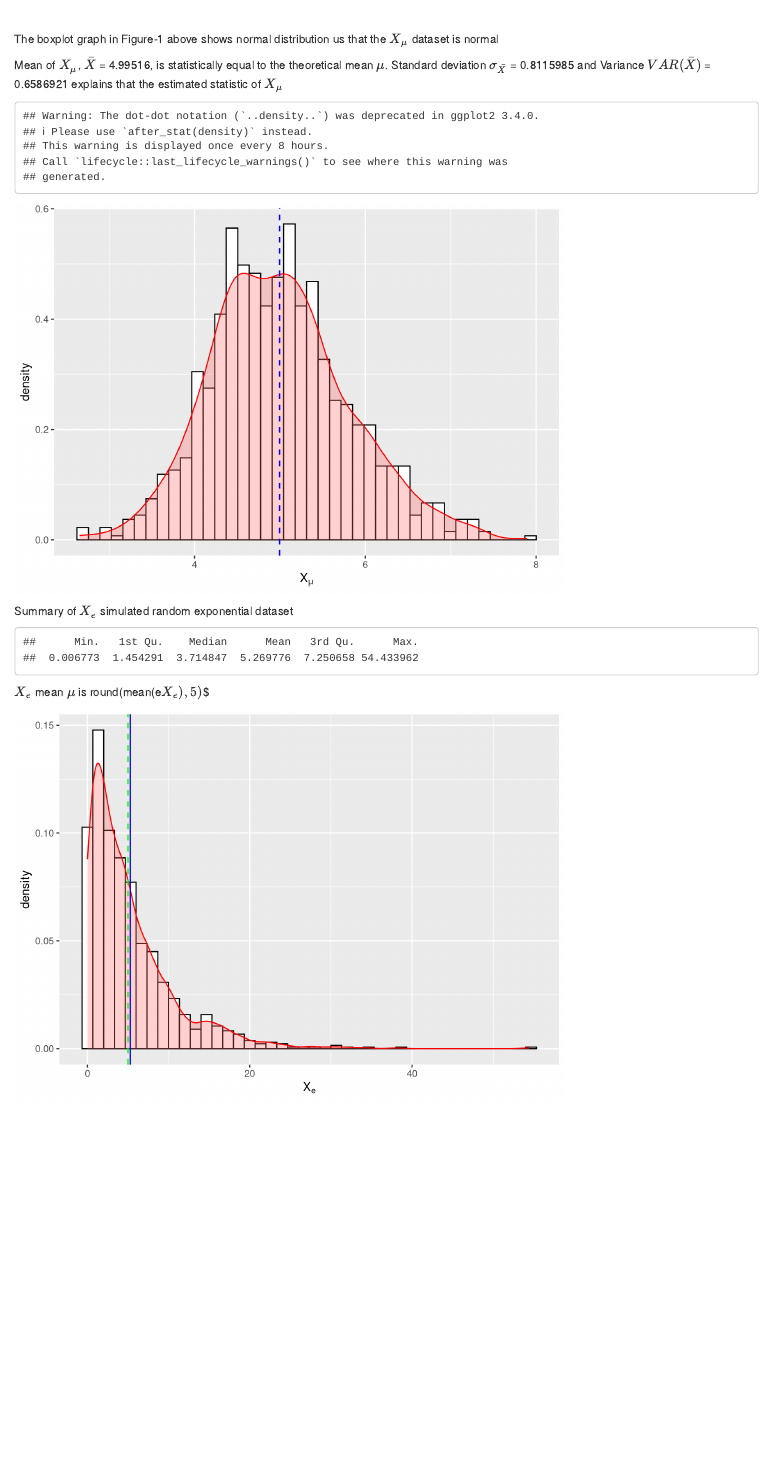
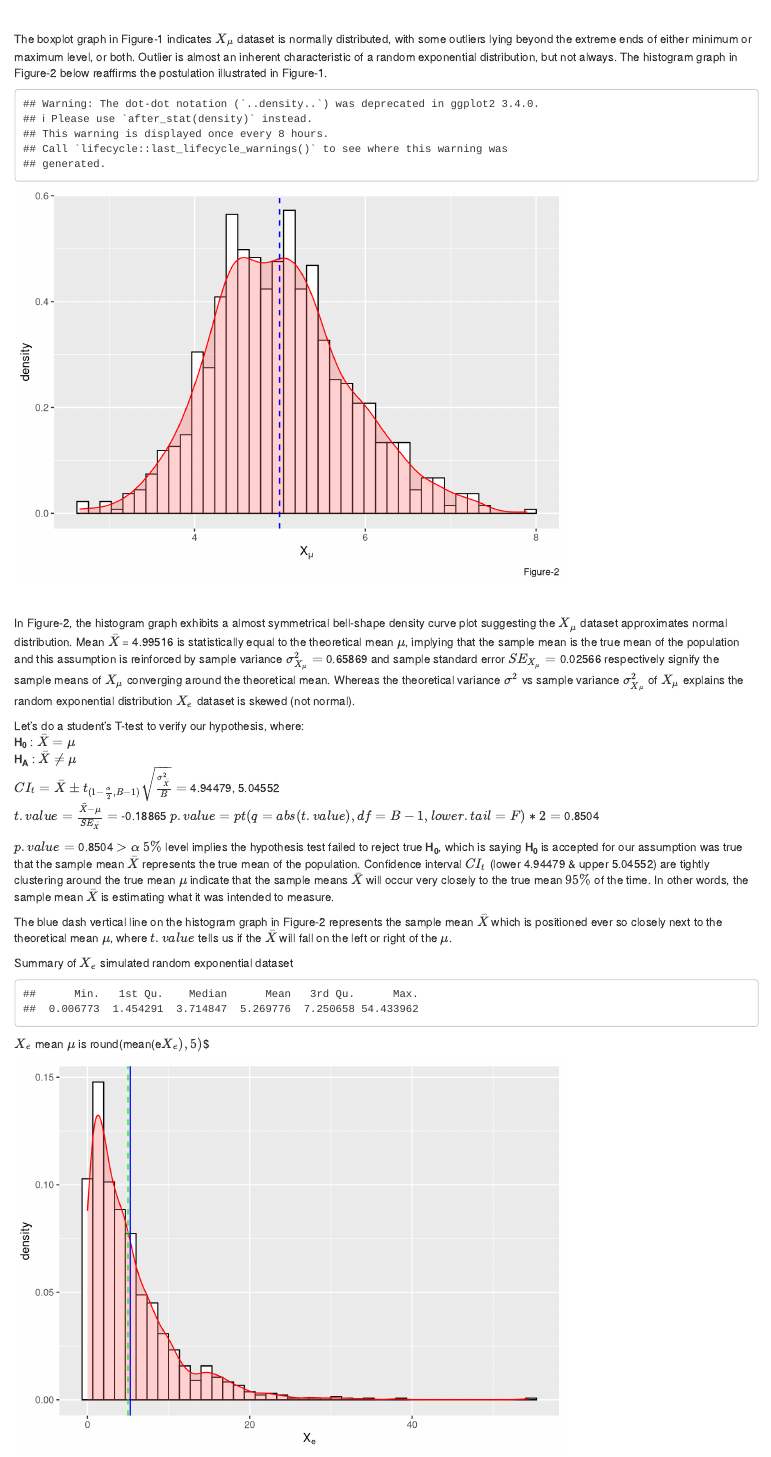
Before and after one commit to robertwcw/StatInfer_PeerAssessment, an R Markdown document (Statistical Inference Course Project.Rmd): the page in a window 1100 px wide, from 1620 px down before the commit and from 1680 px down after it, so that both start at the same text. Rendered offline with R 4.5, knitr and Pandoc, with nearby package versions; code that draws random numbers runs with fixed seeds of ours; some code elsewhere in the file could not run offline.

Commit message:
Intermediate commit. Work in progress.

````diff
--- a/Statistical Inference Course Project.Rmd
+++ b/Statistical Inference Course Project.Rmd
@@ -96,20 +98,46 @@ print(b)
 ```
 &nbsp;
 
-The boxplot graph in Figure-1 above shows normal distribution  us that the $X_\mu$ dataset is normal
-
-
-Mean of $X_\mu$, $\bar{X}$ = `r round(mean(e$X_mu), 5)`, is statistically equal to the theoretical mean $\mu$. Standard deviation $\sigma_\bar{X}$ = `r sd(e$X_mu)` and Variance $VAR(\bar{X})$ = `r var(e$X_mu)` explains that the estimated statistic of $X_\mu$
+The boxplot graph in Figure-1 indicates $X_\mu$ dataset is normally distributed, with some outliers lying beyond the extreme ends of either minimum or maximum level, or both. Outlier is almost an inherent characteristic of a random exponential distribution, but not always. The histogram graph in Figure-2 below  reaffirms the postulation illustrated in Figure-1.
+&nbsp;
 
 ```{r plot.Xmu.hist}
 # histogram for bootstrapped of 1000 mean of random exponential sample data 'X_mu'
 h <- ggplot(data = e, mapping = aes(x = X_mu, y = ..density..))
-h + geom_histogram(color = "black", fill = "white", bins = n) +
-    geom_density(alpha = 0.3, fill = "#FF6666", col = "red") +
-    geom_vline(aes(xintercept = mean(x = X_mu)), lty = 2, lwd = 0.6, col = "blue") +
-    labs(x = expression("X"[mu]))
+h <- h + geom_histogram(color = "black", fill = "white", bins = n) +
+        geom_density(alpha = 0.3, fill = "#FF6666", col = "red") +
+        geom_vline(aes(xintercept = mean(x = X_mu)), lty = 2, lwd = 0.6, col = "blue") +
+        labs(x = expression("X"[mu]), caption = "Figure-2")
+print(h)
+
+# t-test
+CI_t <- mean(e$X_mu) + c(-1,1) * qt(1 - alpha/2, NROW(e$X_mu) - 1) * sqrt(var(e$X_mu)/length(e$X_mu))
+t_val <- (mean(e$X_mu) - mu)/(sd(e$X_mu)/sqrt(NROW(e$X_mu)))
+p_val <- pt(q = abs(t_val), df = length(e$X_mu) - 1, lower.tail = FALSE) * 2  #p-value for one-sided test
+
+# # z-test
+# CI_z <- mean(e$X_mu) + c(-1,1) * qnorm(1 - alpha/2) * (sd(e$X_mu)/sqrt(length(e$X_mu)))
+# z_val <- (mean(e$X_mu) - mu)/sqrt(var(e$X_mu)/NROW(e$X_mu))
+# p_val <- pnorm(abs(z_val), lower.tail = FALSE) * 2  #p-value for one-sided test
+# # p_val <- pnorm(abs(z_val), lower.tail = FALSE)      #p-value for two-sided test
 
 ```
+&nbsp;
+
+In Figure-2, the histogram graph exhibits a almost symmetrical bell-shape density curve plot suggesting the $X_\mu$ dataset approximates normal distribution. Mean $\bar{X}$ = `r round(mean(e$X_mu), 5)` is statistically equal to the theoretical mean $\mu$, implying that the sample mean is the true mean of the population and this assumption is reinforced by sample variance $\sigma_{X_\mu}^2 =$ `r round(var(e$X_mu), 5)` and sample standard error $SE_{X_\mu} =$ `r round(sd(e$X_mu)/sqrt(B), 5)` respectively signify the sample means of $X_\mu$ converging around the theoretical mean. Whereas the theoretical variance $\sigma^2$ vs sample variance $\sigma_{X_\mu}^2$ of $X_\mu$ explains the random exponential distribution $X_e$ dataset is skewed (not normal).
+
+Let's do a student's T-test to verify our hypothesis, where:
+**H~0~** : $\bar{X} = \mu$
+**H~A~** : $\bar{X} \neq \mu$
+$CI_t = \bar{X} \pm t_{(1-\frac{\alpha}{2},B-1)}\sqrt\frac{\sigma_\bar{X}^2}{B} =$ `r round(CI_t, 5)`
+$t.value = \frac{\bar{X}-\mu}{SE_\bar{X}} =$ `r round(t_val, 5)`
+$p.value = pt(q=abs(t.value),df=B-1,lower.tail=F)*2 =$ `r round(p_val, 5)`
+
+$p.value =$ `r round(p_val, 5)` $> \alpha$ $5\%$ level implies the hypothesis test failed to reject true **H~0~**, which is saying **H~0~** is accepted for our assumption was true that the sample mean $\bar{X}$ represents the true mean of the population. Confidence interval $CI_t$ (lower `r round(CI_t[1], 5)` & upper `r round(CI_t[2], 5)`) are tightly clustering around the true mean $\mu$ indicate that the sample means $\bar{X}$ will occur very closely to the true mean $95\%$ of the time. In other words, the sample mean $\bar{X}$ is estimating what it was intended to measure.
+
+The blue dash vertical line on the histogram graph in Figure-2 represents the sample mean $\bar{X}$ which is positioned ever so closely next to the theoretical mean $\mu$, where $t.value$ tells us if the $\bar{X}$ will fall on the left or right of the $\mu$.
+
+
 
 
 Summary of $X_e$ simulated random exponential dataset
````
Also changed, not shown: Statistical Inference Course Project.Rmd (22 more changed lines).
